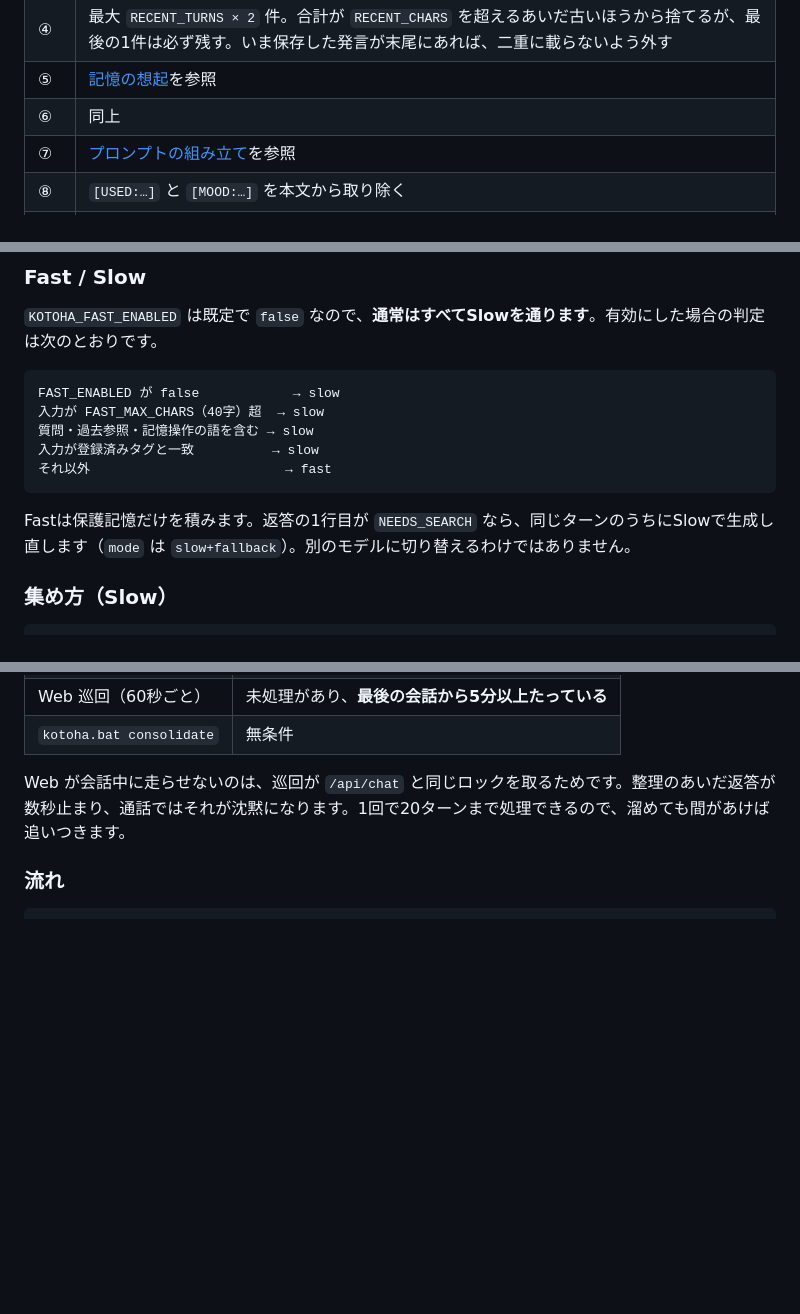
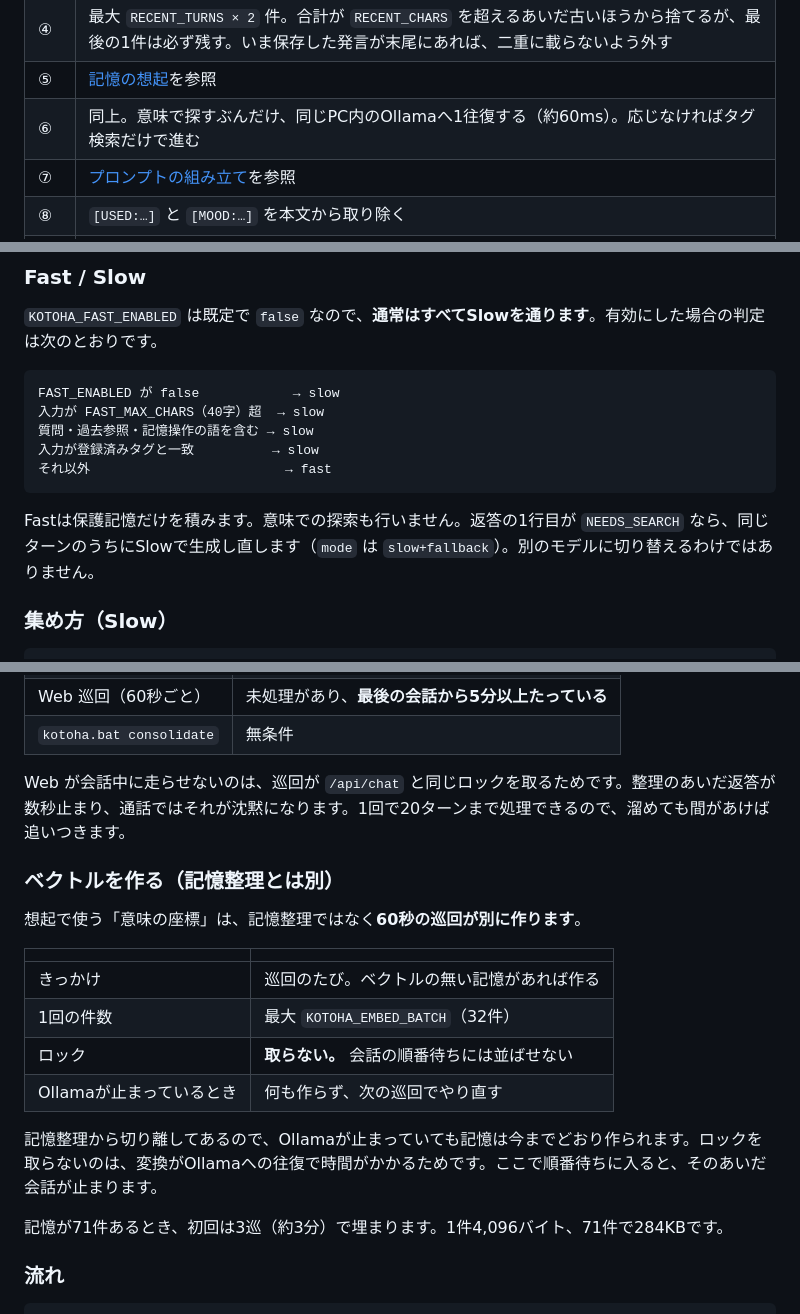
Before and after one commit to shoya44/kotoha, a Markdown page: docs/07_処理フロー.md, 3 parts joined by grey strips. Drawn GitHub-style; blank space fills up the shorter version.

````diff
--- a/docs/07_処理フロー.md
+++ b/docs/07_処理フロー.md
@@ -49,7 +49,7 @@
 | ③ | `turn_id` は既存の最大値＋1。ここでコミットするので、以降が失敗しても発言は残る |
 | ④ | 最大 `RECENT_TURNS × 2` 件。合計が `RECENT_CHARS` を超えるあいだ古いほうから捨てるが、最後の1件は必ず残す。いま保存した発言が末尾にあれば、二重に載らないよう外す |
 | ⑤ | [記憶の想起](#記憶の想起)を参照 |
-| ⑥ | 同上 |
+| ⑥ | 同上。意味で探すぶんだけ、同じPC内のOllamaへ1往復する（約60ms）。応じなければタグ検索だけで進む |
 | ⑦ | [プロンプトの組み立て](#プロンプトの組み立て)を参照 |
 | ⑧ | `[USED:…]` と `[MOOD:…]` を本文から取り除く |
 | ⑨ | 返答本文、`last_conversation_at`、機嫌、想起した記憶の利用実績、再固定化の候補 |
@@ -257,7 +276,7 @@ FAST_ENABLED が false            → slow
 それ以外                         → fast
 ```
 
-Fastは保護記憶だけを積みます。返答の1行目が `NEEDS_SEARCH` なら、同じターンのうちにSlowで生成し直します（`mode` は `slow+fallback`）。別のモデルに切り替えるわけではありません。
+Fastは保護記憶だけを積みます。意味での探索も行いません。返答の1行目が `NEEDS_SEARCH` なら、同じターンのうちにSlowで生成し直します（`mode` は `slow+fallback`）。別のモデルに切り替えるわけではありません。
 
 ### 集め方（Slow）
 
@@ -318,6 +337,21 @@ Ollamaが止まっていても会話は続きます。読み上げと同じ扱
 
 Web が会話中に走らせないのは、巡回が `/api/chat` と同じロックを取るためです。整理のあいだ返答が数秒止まり、通話ではそれが沈黙になります。1回で20ターンまで処理できるので、溜めても間があけば追いつきます。
 
+### ベクトルを作る（記憶整理とは別）
+
+想起で使う「意味の座標」は、記憶整理ではなく**60秒の巡回が別に作ります**。
+
+| | |
+|---|---|
+| きっかけ | 巡回のたび。ベクトルの無い記憶があれば作る |
+| 1回の件数 | 最大 `KOTOHA_EMBED_BATCH`（32件） |
+| ロック | **取らない。** 会話の順番待ちには並ばせない |
+| Ollamaが止まっているとき | 何も作らず、次の巡回でやり直す |
+
+記憶整理から切り離してあるので、Ollamaが止まっていても記憶は今までどおり作られます。ロックを取らないのは、変換がOllamaへの往復で時間がかかるためです。ここで順番待ちに入ると、そのあいだ会話が止まります。
+
+記憶が71件あるとき、初回は3巡（約3分）で埋まります。1件4,096バイト、71件で284KBです。
+
 ### 流れ
 
 ```
````
Also changed, not shown: other parts of docs/07_処理フロー.md (+34 -12 lines).
